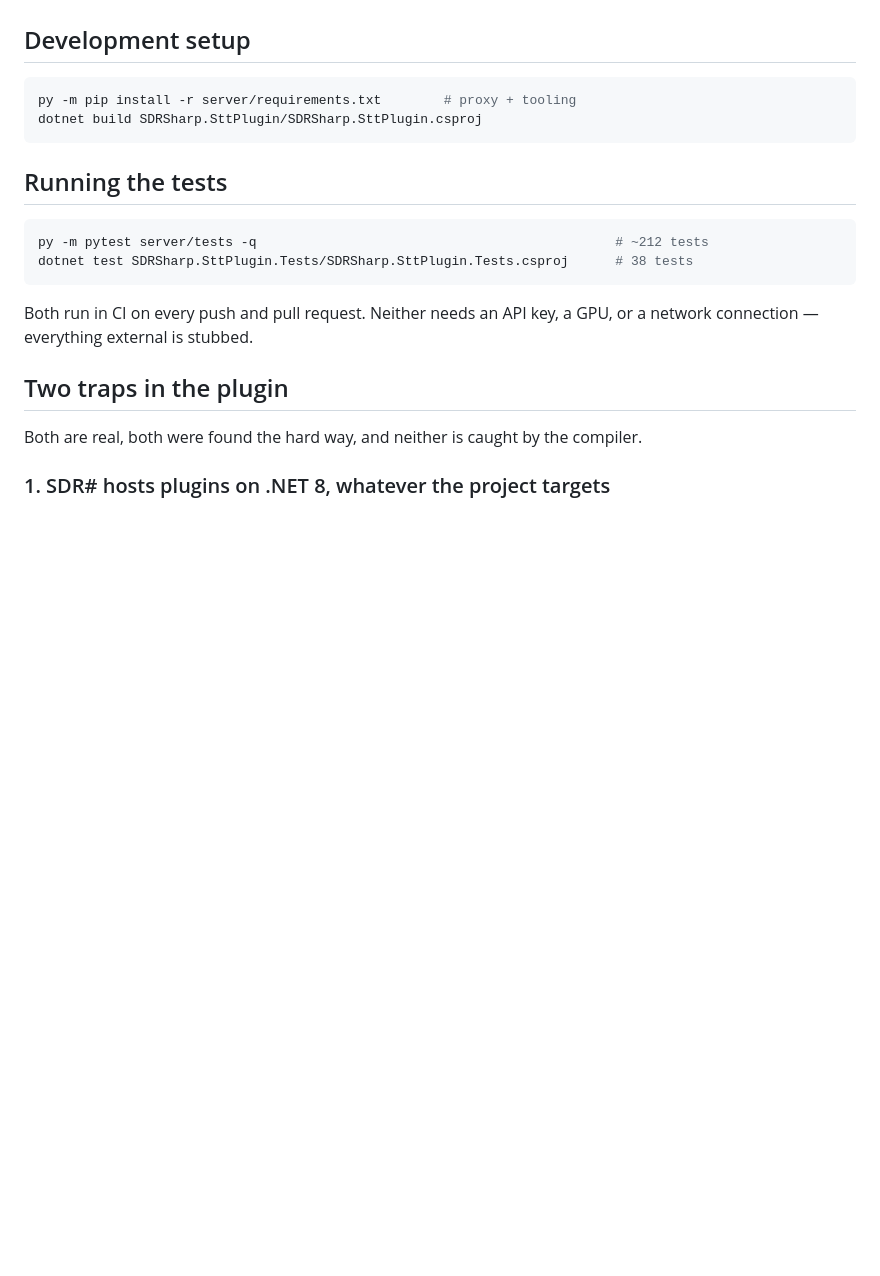
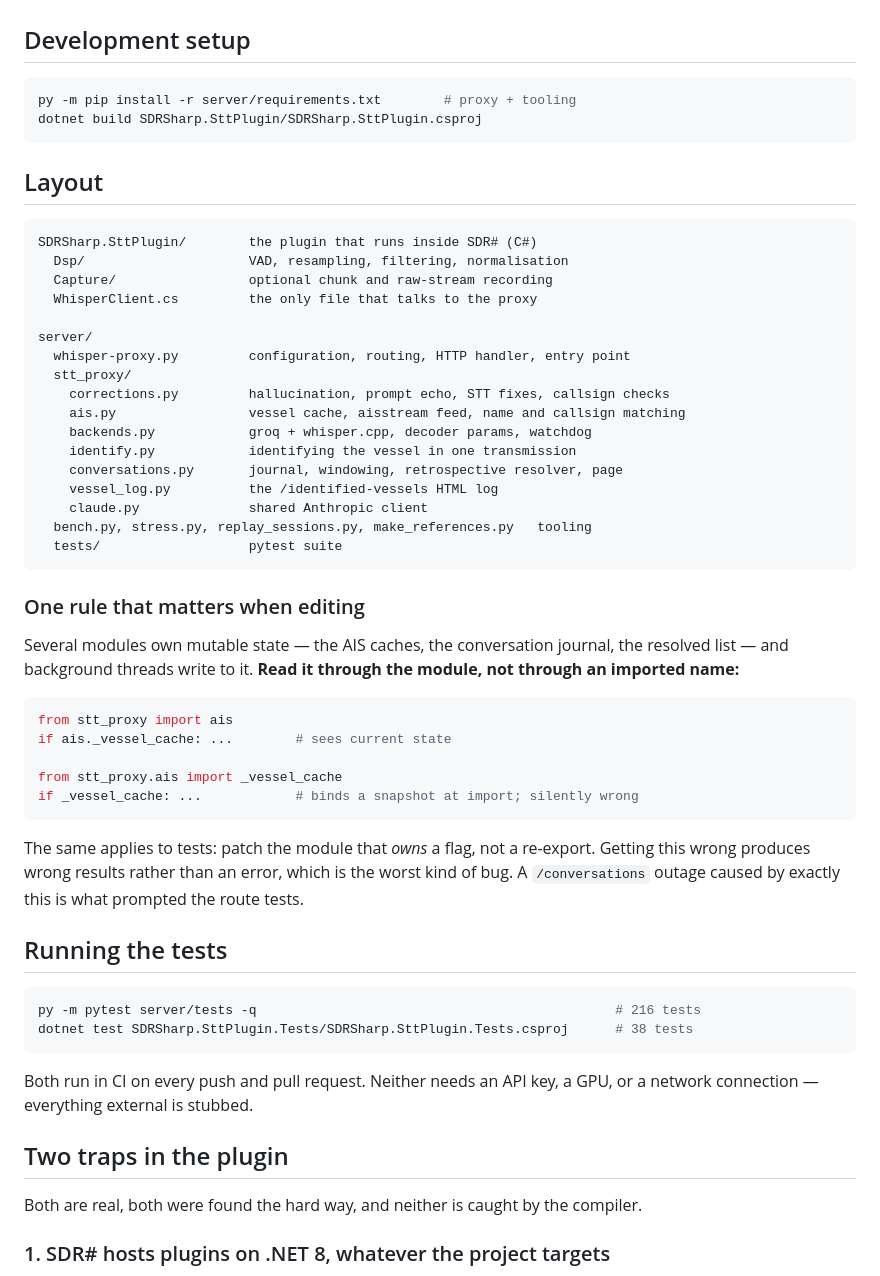
Before and after one commit to johncranen-ux/sdrsharp-stt-plugin, a Markdown page: CONTRIBUTING.md, the part around the change. GitHub-like rendering; blank space fills up the shorter version.

Commit message:
Document the package layout and the module-ownership rule
CONTRIBUTING now shows where things live after the split, and states the one
rule that bites when editing it: modules own mutable state that background
threads write to, so it must be read through the module rather than an imported
name. Binding a snapshot at import produces wrong results rather than an error,
which is how /conversations broke during the refactor.

Test counts corrected to match the suite.

Co-Authored-By: Claude Opus 5 <noreply@anthropic.com>

````diff
--- a/CONTRIBUTING.md
+++ b/CONTRIBUTING.md
@@ -11,10 +11,50 @@ py -m pip install -r server/requirements.txt        # proxy + tooling
 dotnet build SDRSharp.SttPlugin/SDRSharp.SttPlugin.csproj
 ```
 
+## Layout
+
+```
+SDRSharp.SttPlugin/        the plugin that runs inside SDR# (C#)
+  Dsp/                     VAD, resampling, filtering, normalisation
+  Capture/                 optional chunk and raw-stream recording
+  WhisperClient.cs         the only file that talks to the proxy
+
+server/
+  whisper-proxy.py         configuration, routing, HTTP handler, entry point
+  stt_proxy/
+    corrections.py         hallucination, prompt echo, STT fixes, callsign checks
+    ais.py                 vessel cache, aisstream feed, name and callsign matching
+    backends.py            groq + whisper.cpp, decoder params, watchdog
+    identify.py            identifying the vessel in one transmission
+    conversations.py       journal, windowing, retrospective resolver, page
+    vessel_log.py          the /identified-vessels HTML log
+    claude.py              shared Anthropic client
+  bench.py, stress.py, replay_sessions.py, make_references.py   tooling
+  tests/                   pytest suite
+```
+
+### One rule that matters when editing
+
+Several modules own mutable state — the AIS caches, the conversation journal, the resolved
+list — and background threads write to it. **Read it through the module, not through an
+imported name:**
+
+```python
+from stt_proxy import ais
+if ais._vessel_cache: ...        # sees current state
+
+from stt_proxy.ais import _vessel_cache
+if _vessel_cache: ...            # binds a snapshot at import; silently wrong
+```
+
+The same applies to tests: patch the module that *owns* a flag, not a re-export. Getting
+this wrong produces wrong results rather than an error, which is the worst kind of bug.
+A `/conversations` outage caused by exactly this is what prompted the route tests.
+
 ## Running the tests
 
 ```bash
-py -m pytest server/tests -q                                              # ~212 tests
+py -m pytest server/tests -q                                              # 216 tests
 dotnet test SDRSharp.SttPlugin.Tests/SDRSharp.SttPlugin.Tests.csproj      # 38 tests
 ```
 
````
Also changed, not shown: README.md (+1 -1 lines).
